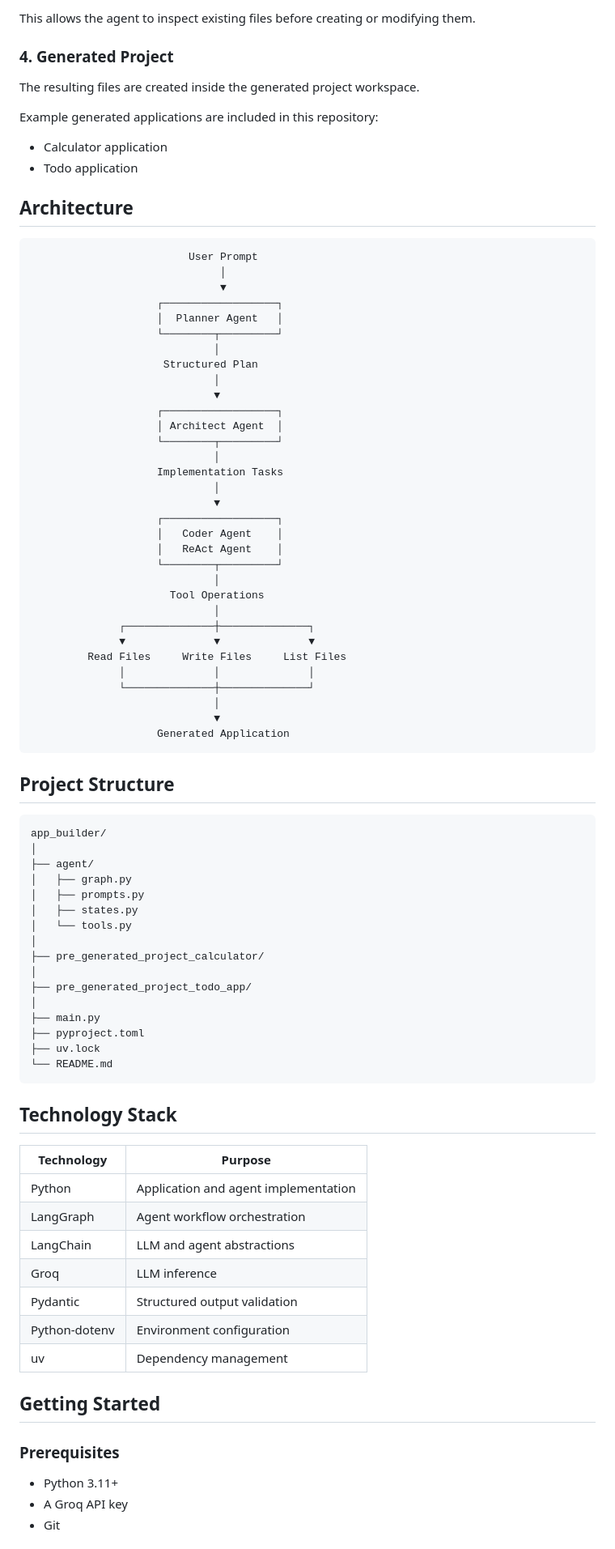
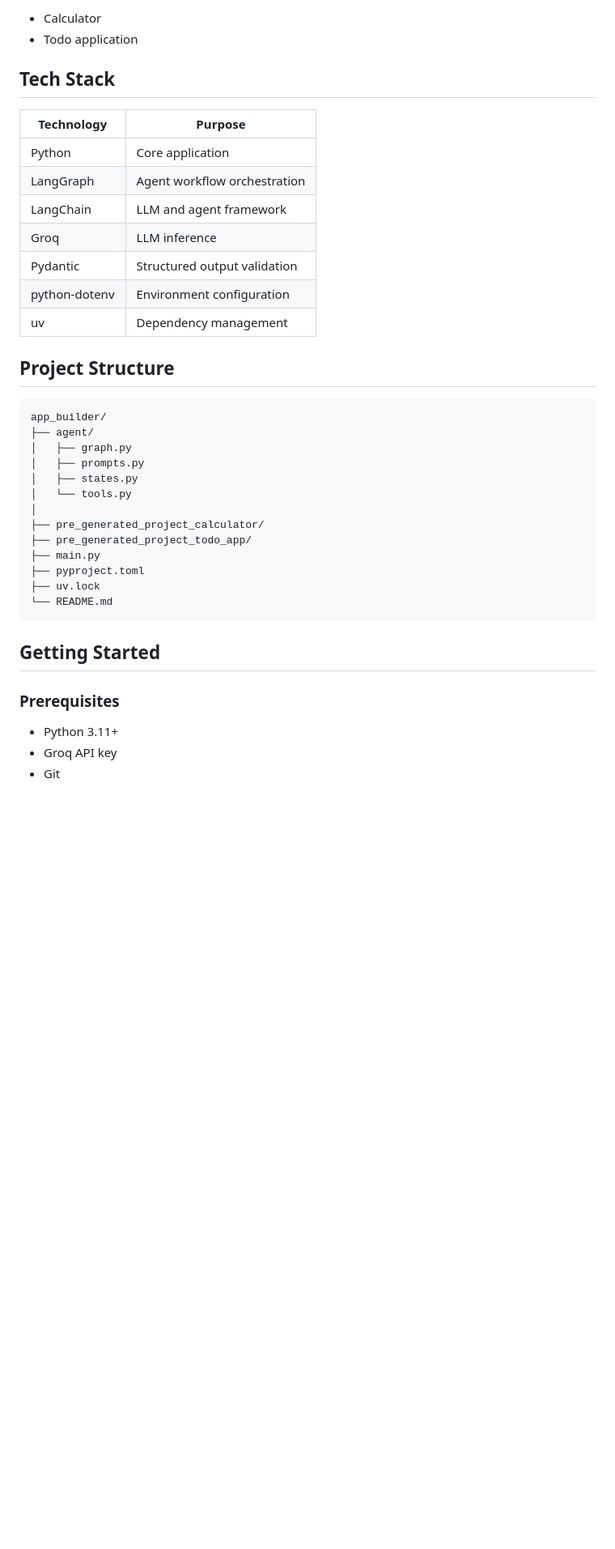
Before and after one commit to ssrj25/AI-Web-App-Generator-, a Markdown page: README.md, the part around one of its changes. Shown at 81% size. Rendered like a GitHub page; blank space fills up the shorter version.

````diff
--- a/README.md
+++ b/README.md
@@ -84,57 +76,23 @@ It can interact with the generated project through tools such as:
 
-This allows the agent to inspect existing files before creating or modifying them.
-
-### 4. Generated Project
-
-The resulting files are created inside the generated project workspace.
-
-Example generated applications are included in this repository:
-
-* Calculator application
+* Calculator
 * Todo application
 
-## Architecture
+## Tech Stack
 
-```text
-                         User Prompt
-                              │
-                              ▼
-                    ┌──────────────────┐
-                    │  Planner Agent   │
-                    └────────┬─────────┘
-                             │
-                     Structured Plan
-                             │
-                             ▼
-                    ┌──────────────────┐
-                    │ Architect Agent  │
-                    └────────┬─────────┘
-                             │
-                    Implementation Tasks
-                             │
-                             ▼
-                    ┌──────────────────┐
-                    │   Coder Agent    │
-                    │   ReAct Agent    │
-                    └────────┬─────────┘
-                             │
-                      Tool Operations
-                             │
-              ┌──────────────┼──────────────┐
-              ▼              ▼              ▼
-         Read Files     Write Files     List Files
-              │              │              │
-              └──────────────┼──────────────┘
-                             │
-                             ▼
-                    Generated Application
-```
+| Technology    | Purpose                      |
+| ------------- | ---------------------------- |
+| Python        | Core application             |
+| LangGraph     | Agent workflow orchestration |
+| LangChain     | LLM and agent framework      |
+| Groq          | LLM inference                |
+| Pydantic      | Structured output validation |
+| python-dotenv | Environment configuration    |
+| uv            | Dependency management        |
 
 ## Project Structure
 
 ```text
 app_builder/
-│
 ├── agent/
 │   ├── graph.py
 │   ├── prompts.py
@@ -142,32 +100,18 @@ app_builder/
 │   └── tools.py
 │
 ├── pre_generated_project_calculator/
-│
 ├── pre_generated_project_todo_app/
-│
 ├── main.py
 ├── pyproject.toml
 ├── uv.lock
 └── README.md
 ```
 
-## Technology Stack
-
-| Technology    | Purpose                              |
-| ------------- | ------------------------------------ |
-| Python        | Application and agent implementation |
-| LangGraph     | Agent workflow orchestration         |
-| LangChain     | LLM and agent abstractions           |
-| Groq          | LLM inference                        |
-| Pydantic      | Structured output validation         |
-| Python-dotenv | Environment configuration            |
-| uv            | Dependency management                |
-
 ## Getting Started
 
 ### Prerequisites
 
 * Python 3.11+
-* A Groq API key
+* Groq API key
 * Git
 
````
Also changed, not shown: other parts of README.md (+58 -101 lines).
